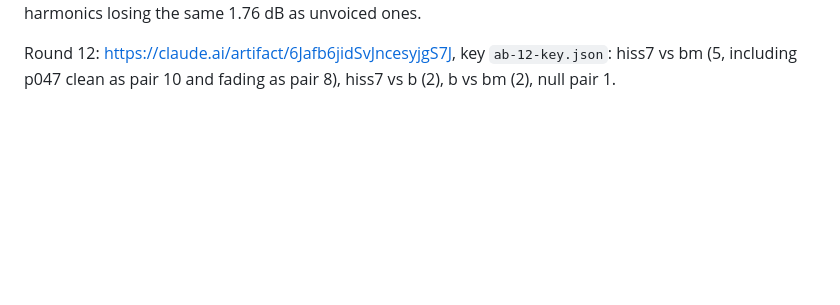
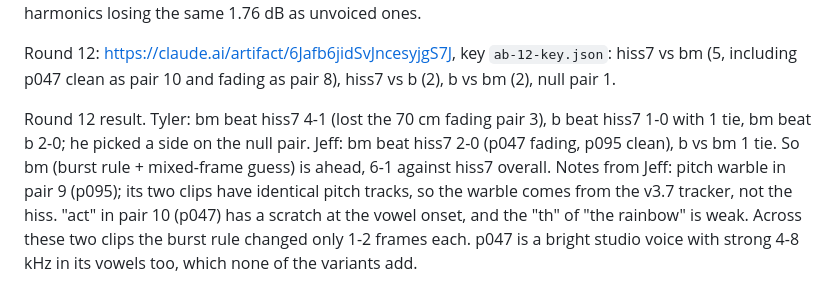
Before and after one commit to baitisj/sotto, a Markdown page: docs/unvoiced-hiss.md, the part around the change. GitHub-like rendering; blank space fills up the shorter version.

Commit message:
Unvoiced study: round 12 result
Co-Authored-By: Claude Opus 5.5 <noreply@anthropic.com>
Claude-Session: https://claude.ai/code/session_01EkN2wWSJnhWhzND9eZoLER

```diff
--- a/docs/unvoiced-hiss.md
+++ b/docs/unvoiced-hiss.md
@@ -139,3 +139,12 @@ ones.
 Round 12: https://claude.ai/artifact/6Jafb6jidSvJncesyjgS7J, key `ab-12-key.json`:
 hiss7 vs bm (5, including p047 clean as pair 10 and fading as pair 8), hiss7 vs b (2), b vs
 bm (2), null pair 1.
+
+Round 12 result. Tyler: bm beat hiss7 4-1 (lost the 70 cm fading pair 3), b beat hiss7 1-0
+with 1 tie, bm beat b 2-0; he picked a side on the null pair. Jeff: bm beat hiss7 2-0
+(p047 fading, p095 clean), b vs bm 1 tie. So bm (burst rule + mixed-frame guess) is ahead,
+6-1 against hiss7 overall. Notes from Jeff: pitch warble in pair 9 (p095); its two clips have
+identical pitch tracks, so the warble comes from the v3.7 tracker, not the hiss. "act" in
+pair 10 (p047) has a scratch at the vowel onset, and the "th" of "the rainbow" is weak.
+Across these two clips the burst rule changed only 1-2 frames each. p047 is a bright studio
+voice with strong 4-8 kHz in its vowels too, which none of the variants add.
```
